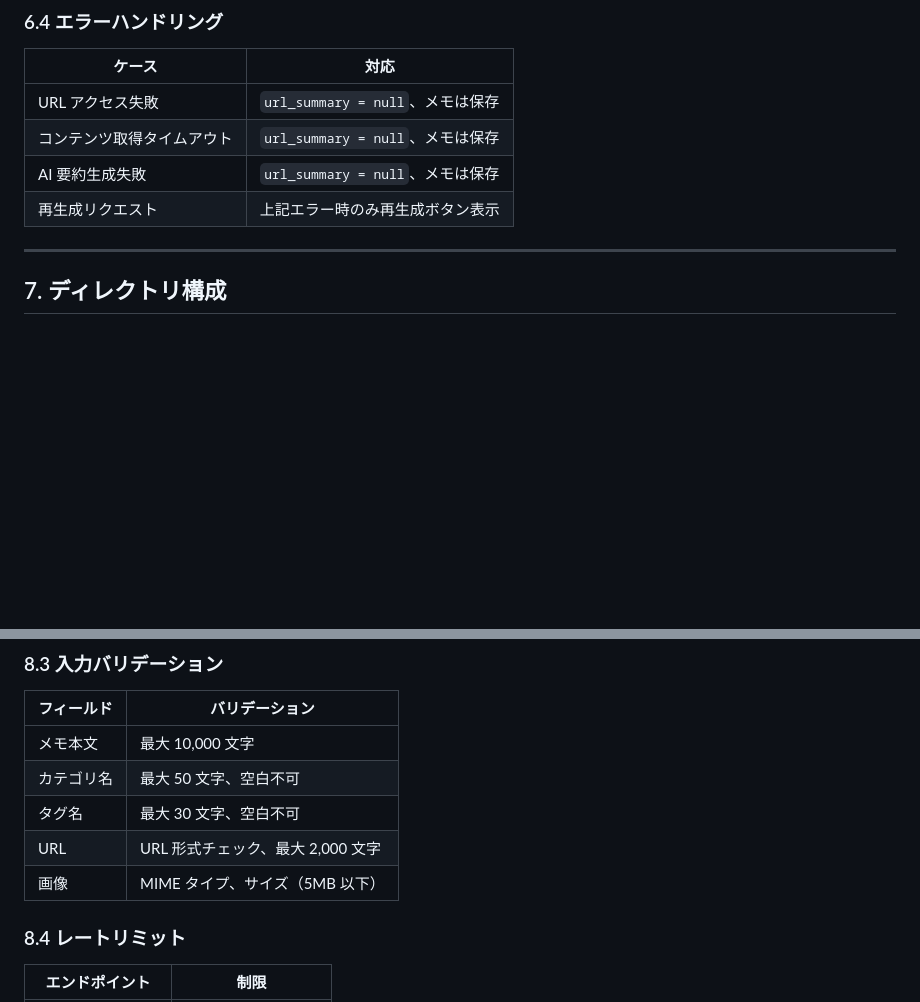
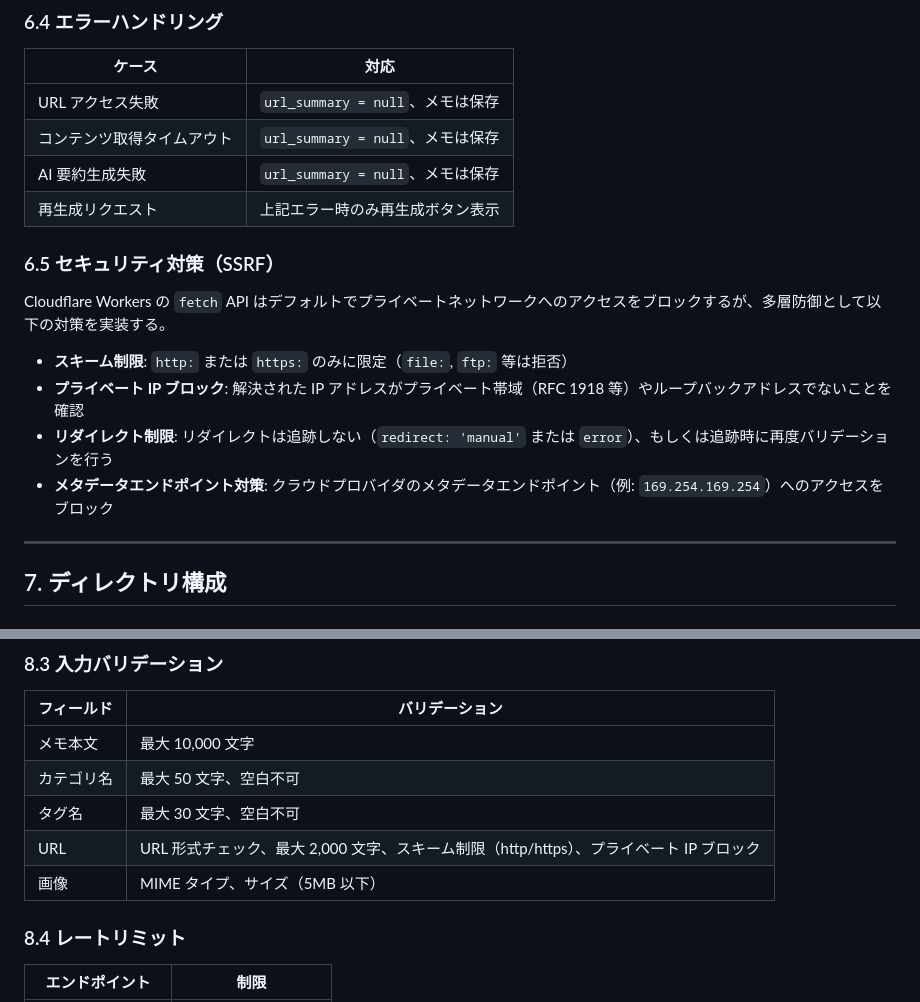
Before and after one commit to Simirall/my-memo, a Markdown page: docs/technical-spec.md, 2 parts joined by grey strips. Rendered like a GitHub page; blank space fills up the shorter version.

Commit message:
技術仕様書にセキュリティ対策（SSRF）を追加し、URLのスキーム制限とプライベートIPブロックを明記

```diff
--- a/docs/technical-spec.md
+++ b/docs/technical-spec.md
@@ -462,6 +462,15 @@ URL: {url}
 | AI 要約生成失敗            | `url_summary = null`、メモは保存 |
 | 再生成リクエスト           | 上記エラー時のみ再生成ボタン表示 |
 
+### 6.5 セキュリティ対策（SSRF）
+
+Cloudflare Workers の `fetch` API はデフォルトでプライベートネットワークへのアクセスをブロックするが、多層防御として以下の対策を実装する。
+
+- **スキーム制限**: `http:` または `https:` のみに限定（`file:`, `ftp:` 等は拒否）
+- **プライベート IP ブロック**: 解決された IP アドレスがプライベート帯域（RFC 1918 等）やループバックアドレスでないことを確認
+- **リダイレクト制限**: リダイレクトは追跡しない（`redirect: 'manual'` または `error`）、もしくは追跡時に再度バリデーションを行う
+- **メタデータエンドポイント対策**: クラウドプロバイダのメタデータエンドポイント（例: `169.254.169.254`）へのアクセスをブロック
+
 ---
 
 ## 7. ディレクトリ構成
@@ -565,9 +574,9 @@ db/
 | ---------- | --------------------------------- |
 | メモ本文   | 最大 10,000 文字                  |
 | カテゴリ名 | 最大 50 文字、空白不可            |
-| タグ名     | 最大 30 文字、空白不可            |
-| URL        | URL 形式チェック、最大 2,000 文字 |
-| 画像       | MIME タイプ、サイズ（5MB 以下）   |
+| タグ名     | 最大 30 文字、空白不可                                                                 |
+| URL        | URL 形式チェック、最大 2,000 文字、スキーム制限（http/https）、プライベート IP ブロック |
+| 画像       | MIME タイプ、サイズ（5MB 以下）                                                        |
 
 ### 8.4 レートリミット
 
```
